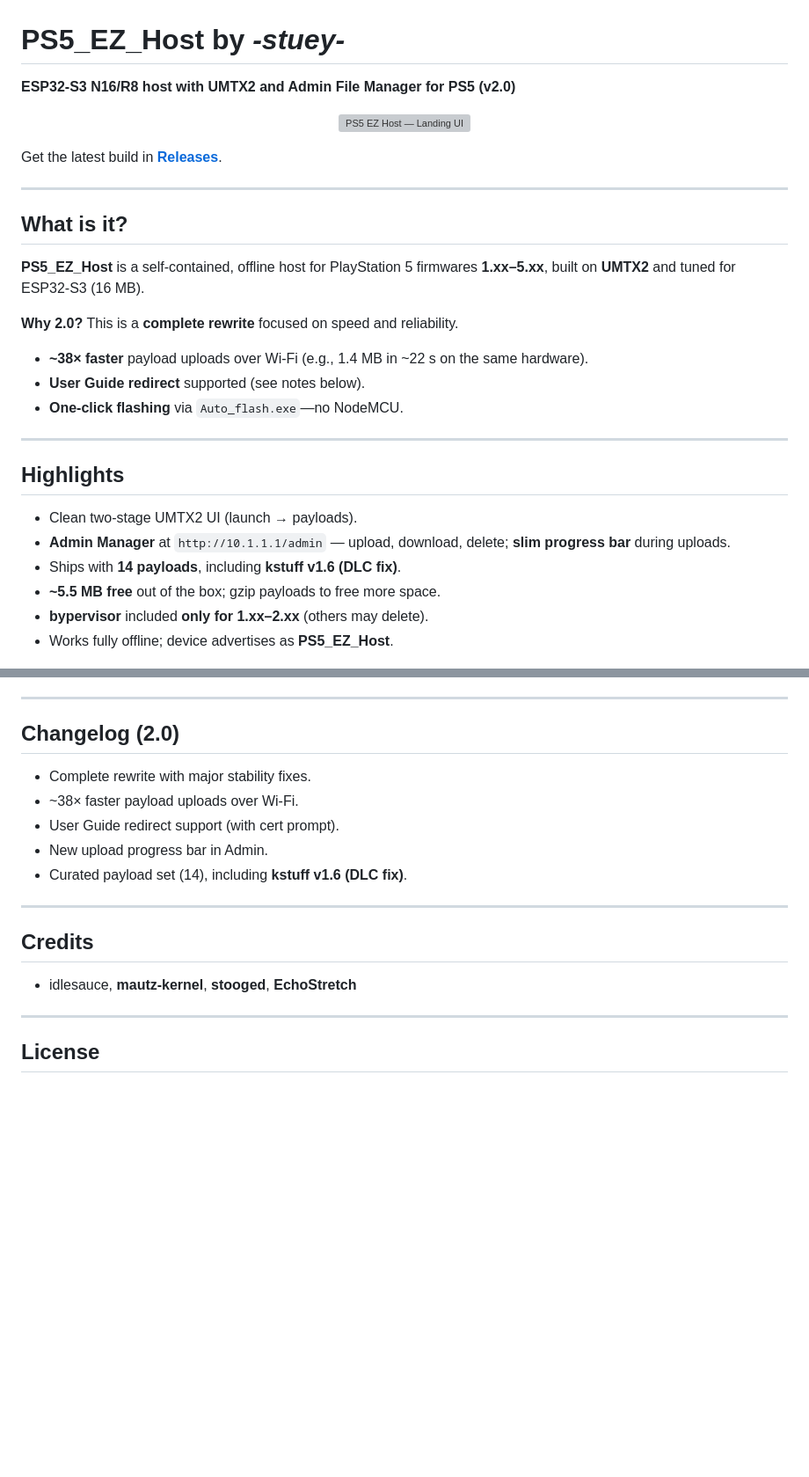
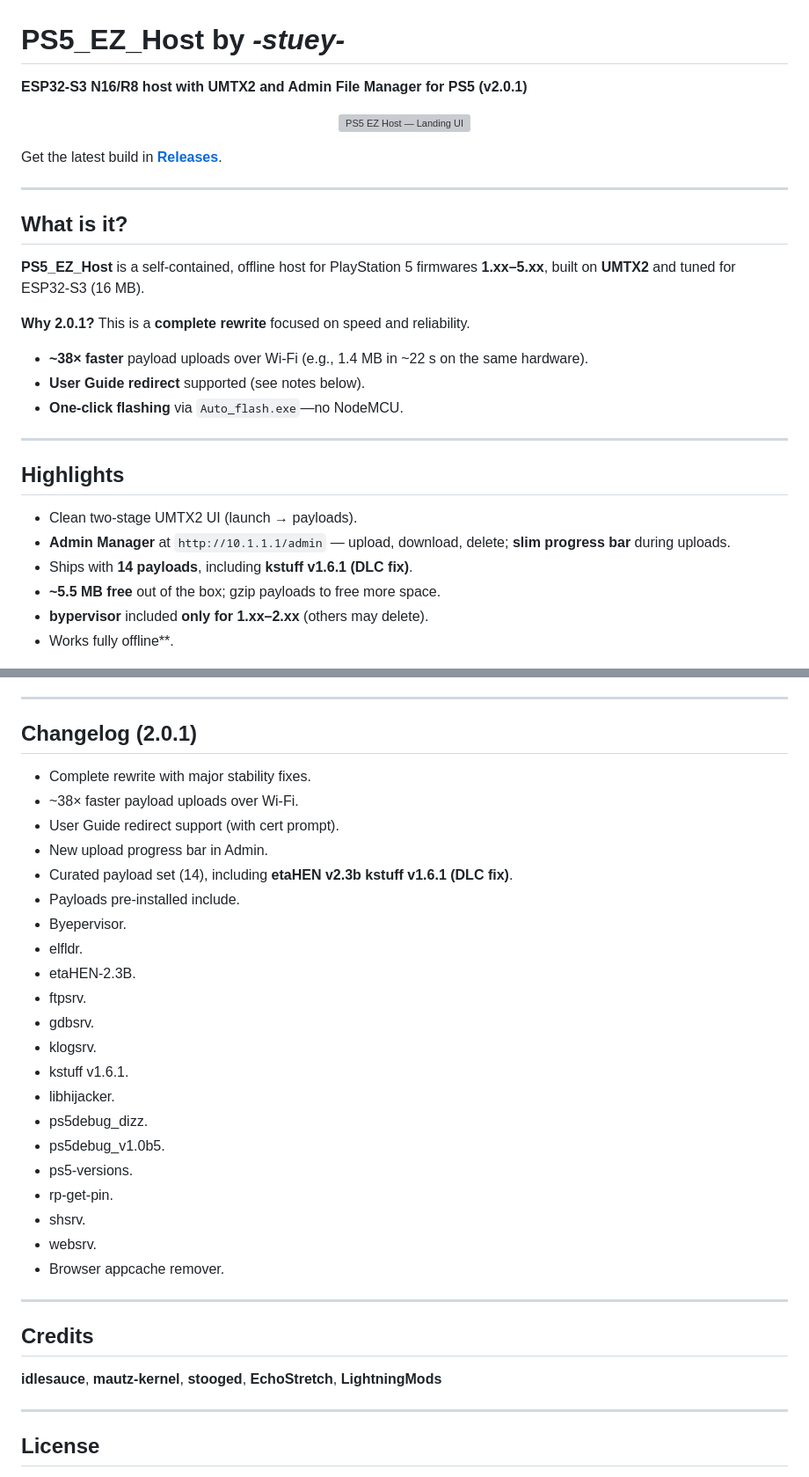
Before and after one commit to Stuey-81/PS5_EZ_Host, a Markdown page: README.md, 2 parts joined by grey strips. Shown: that part at 88% size. GitHub-like rendering; blank space fills up the shorter version; grey boxes are pictures that could not be loaded.

Commit message:
Updated readme
updated information regarding payloads

```diff
--- a/README.md
+++ b/README.md
@@ -1,6 +1,6 @@
 # PS5\_EZ\_Host by *-stuey-*
 
-**ESP32-S3 N16/R8 host with UMTX2 and Admin File Manager for PS5 (v2.0)**
+**ESP32-S3 N16/R8 host with UMTX2 and Admin File Manager for PS5 (v2.0.1)**
 
 <p align="center">
   <img src="screenshot_main.webp" alt="PS5 EZ Host — Landing UI" width="700">
@@ -14,7 +14,7 @@ Get the latest build in **[Releases](../../releases)**.
 
 **PS5\_EZ\_Host** is a self-contained, offline host for PlayStation 5 firmwares **1.xx–5.xx**, built on **UMTX2** and tuned for ESP32-S3 (16 MB).
 
-**Why 2.0?**
+**Why 2.0.1?**
 This is a **complete rewrite** focused on speed and reliability.
 
 * **\~38× faster** payload uploads over Wi-Fi (e.g., 1.4 MB in \~22 s on the same hardware).
@@ -28,10 +28,10 @@ This is a **complete rewrite** focused on speed and reliability.
 * Clean two-stage UMTX2 UI (launch → payloads).
 * **Admin Manager** at `http://10.1.1.1/admin`
   — upload, download, delete; **slim progress bar** during uploads.
-* Ships with **14 payloads**, including **kstuff v1.6 (DLC fix)**.
+* Ships with **14 payloads**, including **kstuff v1.6.1 (DLC fix)**.
 * **\~5.5 MB free** out of the box; gzip payloads to free more space.
 * **bypervisor** included **only for 1.xx–2.xx** (others may delete).
-* Works fully offline; device advertises as **PS5\_EZ\_Host**.
+* Works fully offline**.
 
 <p align="center">
   <img src="index.png" alt="Main page" width="560">
@@ -126,19 +126,35 @@ Use this to rename buttons, change descriptions, add/remove entries, or change o
 
 ---
 
-## Changelog (2.0)
+## Changelog (2.0.1)
 
 * Complete rewrite with major stability fixes.
 * \~38× faster payload uploads over Wi-Fi.
 * User Guide redirect support (with cert prompt).
 * New upload progress bar in Admin.
-* Curated payload set (14), including **kstuff v1.6 (DLC fix)**.
+* Curated payload set (14), including **etaHEN v2.3b kstuff v1.6.1 (DLC fix)**.
+* Payloads pre-installed include.
+* Byepervisor.
+* elfldr.
+* etaHEN-2.3B.
+* ftpsrv.
+* gdbsrv.
+* klogsrv.
+* kstuff v1.6.1.
+* libhijacker.
+* ps5debug_dizz.
+* ps5debug_v1.0b5.
+* ps5-versions.
+* rp-get-pin.
+* shsrv.
+* websrv.
+* Browser appcache remover.
 
 ---
 
 ## Credits
 
-* idlesauce, **mautz-kernel**, **stooged**, **EchoStretch**
+**idlesauce**, **mautz-kernel**, **stooged**, **EchoStretch**, **LightningMods**
 
 ---
 
```
